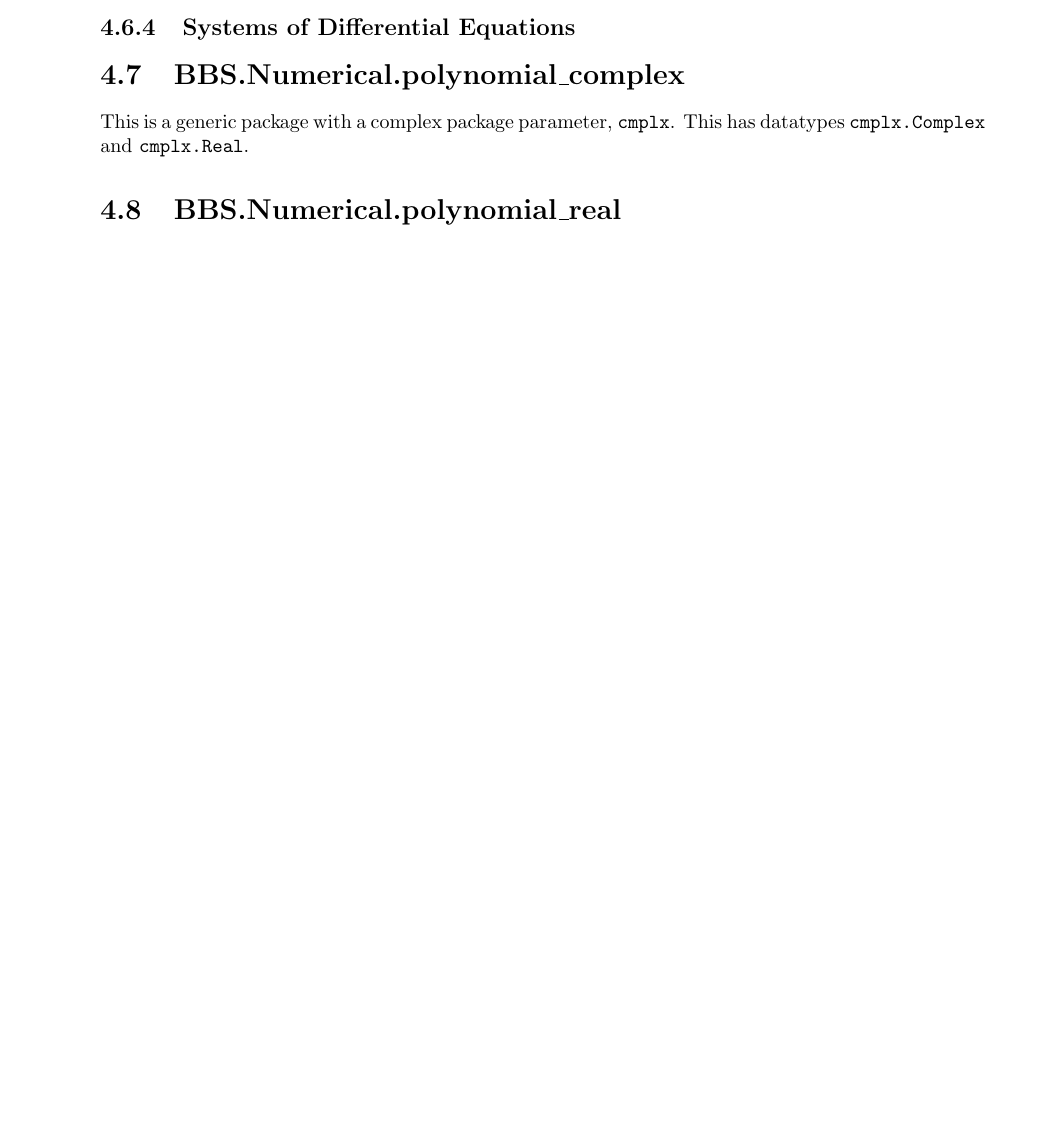
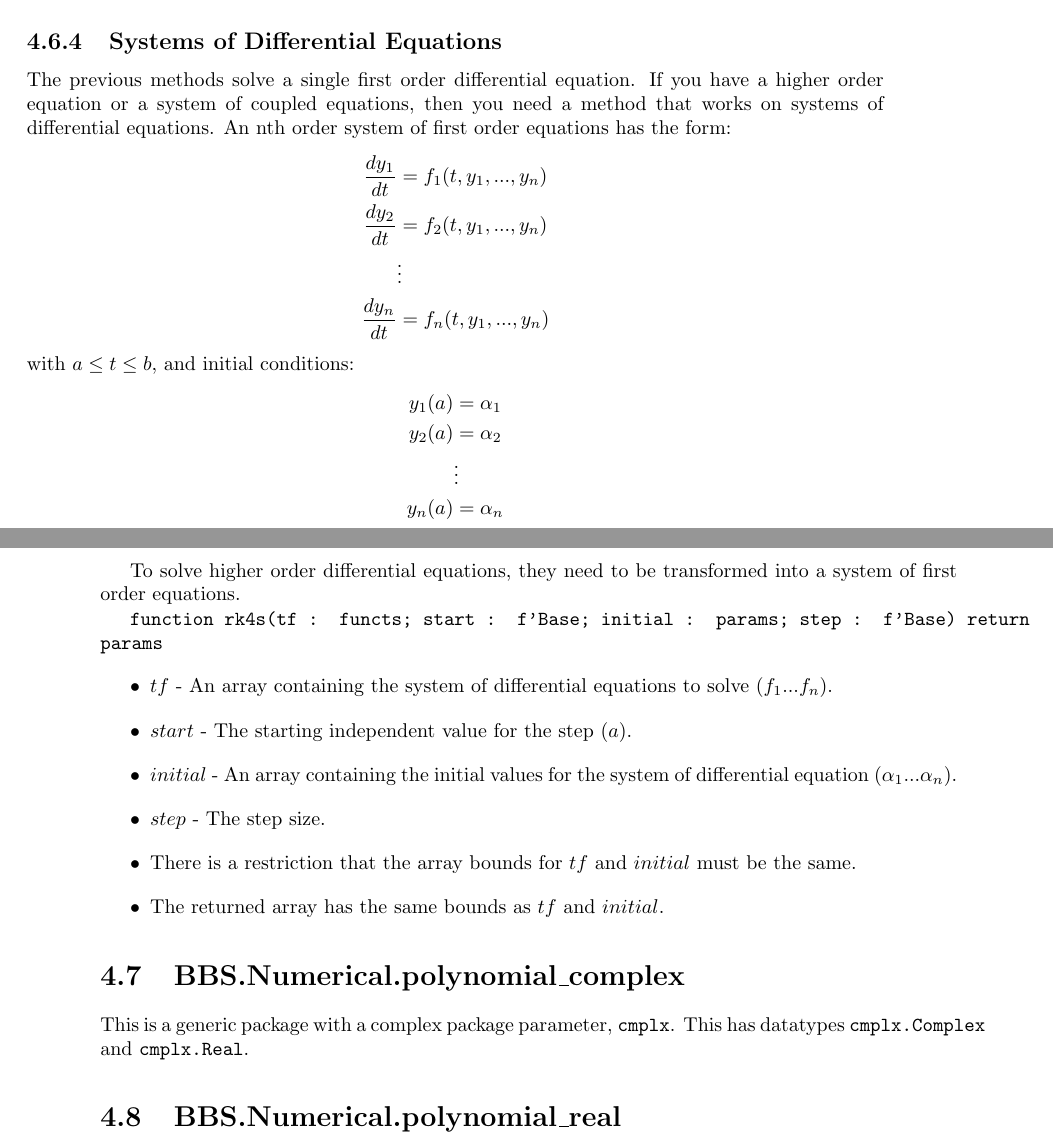
Before and after one commit to BrentSeidel/Numerical, a LaTeX book (doc/Numerical.tex): part of page 16 of 17 before the commit and two parts of pages 17 and 18 of 19 after it, the two joined at a grey line, cut so that both start at the same text, the shorter picture padded with empty space. Compiled offline with pdfLaTeX.

Commit message:
Documentation updates.

```diff
--- a/doc/Numerical.tex
+++ b/doc/Numerical.tex
@@ -397,5 +435,33 @@ By combining a specific 4th order with specific 5th order Runge-Kutta method, on
+  \item $i3$ - The initial value of the differential equation ($\alpha_3$).
+\end{itemize}
 
 \subsection{Systems of Differential Equations}
+The previous methods solve a single first order differential equation.  If you have a higher order equation or a system of coupled equations, then you need a method that works on systems of differential equations.  An nth order system of first order equations has the form:
+\begin{align*}
+  \frac{dy_1}{dt} &= f_1(t, y_1, ..., y_n) \\
+  \frac{dy_2}{dt} &= f_2(t, y_1, ..., y_n) \\
+  &\vdots\\
+  \frac{dy_n}{dt} &= f_n(t, y_1, ..., y_n)
+\end{align*}
+with $a\leq t\leq b$, and initial conditions:
+\begin{align*}
+  y_1(a) &= \alpha_1 \\
+  y_2(a) &= \alpha_2 \\
+  &\vdots \\
+  y_n(a) &= \alpha_n
+\end{align*}
+
+To solve higher order differential equations, they need to be transformed into a system of first order equations.
+
+\function{function rk4s(tf : functs; start : f'Base; initial : params; step : f'Base) return params}
+\begin{itemize}
+  \item $tf$ - An array containing the system of differential equations to solve ($f_1 ... f_n$).
+  \item $start$ - The starting independent value for the step ($a$).
+  \item $initial$ - An array containing the initial values for the system of differential equation ($\alpha_1 ... \alpha_n$).
+  \item $step$ - The step size.
+  \item There is a restriction that the array bounds for $tf$ and $initial$ must be the same.
+  \item The returned array has the same bounds as $tf$ and $initial$.
+\end{itemize}
 
 \section{BBS.Numerical.polynomial\_complex}
 This is a generic package with a complex package parameter, \datatype{cmplx}.  This has datatypes \datatype{cmplx.Complex} and \datatype{cmplx.Real}.
```
Also changed, not shown: doc/Numerical.pdf, doc/Numerical.tex (38 more changed lines).
